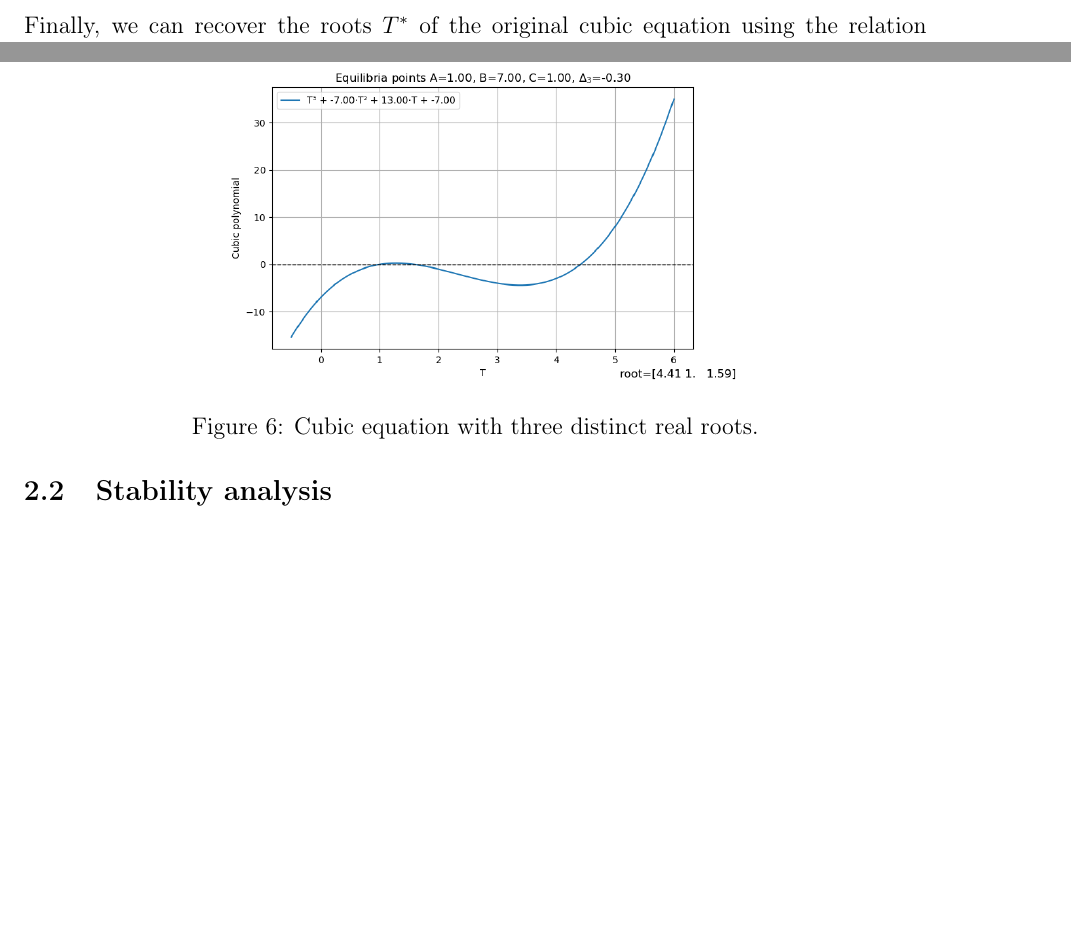
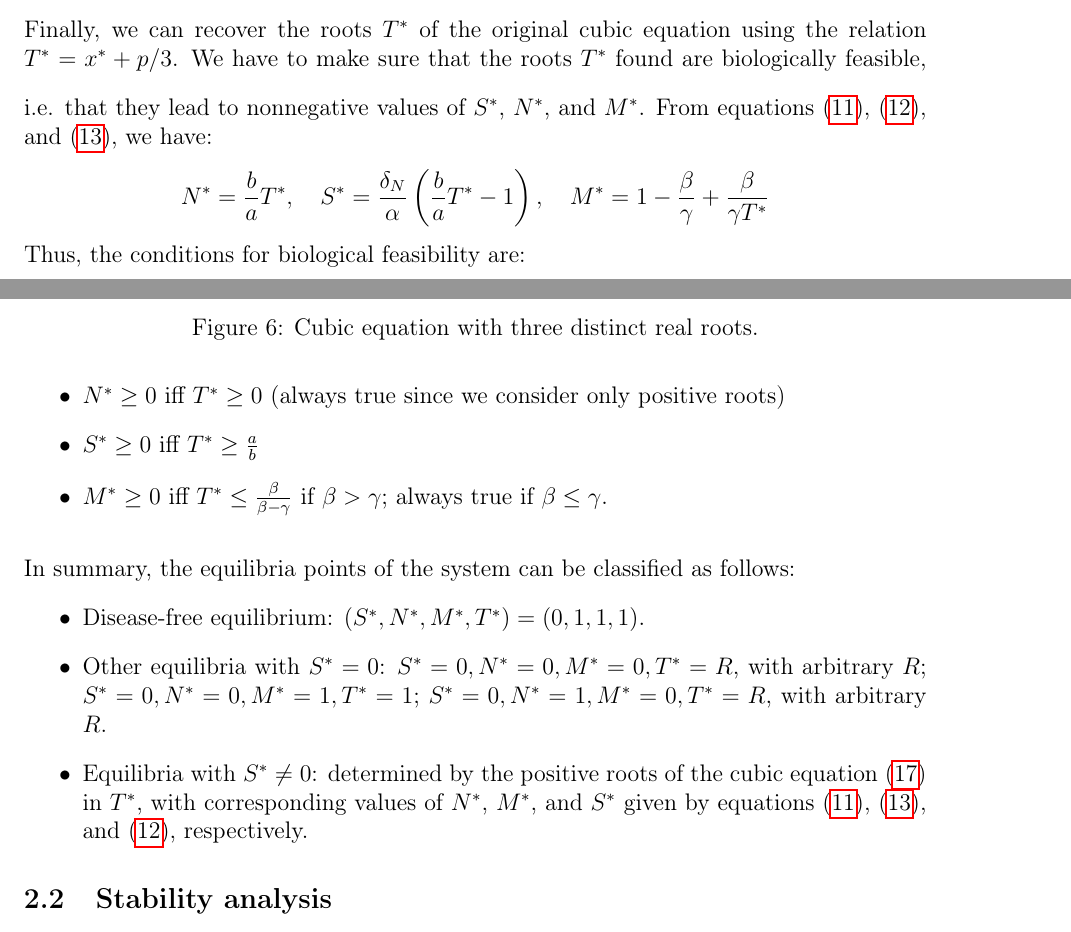
Before and after one commit to azerad/immunomath, a LaTeX document (arthritis_model_oliv.tex): two parts of pages 9 and 10 of 14 before the commit and two parts of pages 9 and 10 of 15 after it, joined at a grey line, cut so that both start at the same text, the shorter picture padded with empty space. Compiled offline with pdfLaTeX.

Commit message:
conditions on T* for M*>0 and S*>0

```diff
--- a/arthritis_model_oliv.tex
+++ b/arthritis_model_oliv.tex
@@ -397,6 +397,27 @@ In particular, when the equilibrium point with $S^* \neq 0$  when $S^* \ll 1$ is
 We should analyze this with the tool of catastrophe theory.
 \end{rem}
 \par\noindent Finally, we can recover the roots $T^*$ of the original cubic equation using the relation $T^* = x^* + p/3$.
+\bigskip
+We have to make sure that the roots $T^*$ found are biologically feasible, i.e. that they lead to nonnegative values of $S^*$, $N^*$, and $M^*$.
+From equations \eqref{eq:N_in_terms_of_T}, \eqref{eq:S_in_terms_of_T}, and \eqref{eq:M_in_terms_of_T}, we have:
+\[N^* = \frac{b}{a} T^*, \quad S^* = \frac{\delta_N}{\alpha} \left(\frac{b}{a} T^* - 1\right), \quad M^* = 1 - \frac{\beta}{\gamma} + \frac{\beta}{\gamma T^*}
+\]
+Thus, the conditions for biological feasibility are:
+\begin{itemize}
+\item $N^* \geq 0$  iff $T^* \geq 0$ (always true since we consider only positive roots)
+\item $S^* \geq 0$  iff $T^* \geq \frac{a}{b}$
+\item $M^* \geq 0$  iff $T^* \leq \frac{\beta}{\beta - \gamma}$ if $\beta > \gamma$; always true if $\beta \leq \gamma$.
+\end{itemize}
+\bigskip
+\noindent In summary, the equilibria points of the system can be classified as follows:
+\begin{itemize}
+\item Disease-free equilibrium: $(S^*, N^*, M^*, T^*) = (0, 1, 1, 1)$.
+\item Other equilibria with $S^* = 0$:
+$S^* = 0, N^* = 0, M^* = 0, T^* = R$, with arbitrary $R$;
+ $S^* = 0, N^* = 0, M^* = 1, T^* = 1$;
+ $S^* = 0, N^* = 1, M^* = 0, T^* = R$, with arbitrary $R$.
+\item Equilibria with $S^* \neq 0$: determined by the positive roots of the cubic equation \eqref{eq:cubic_T} in $T^*$, with corresponding values of $N^*$, $M^*$, and $S^*$ given by equations \eqref{eq:N_in_terms_of_T}, \eqref{eq:M_in_terms_of_T}, and \eqref{eq:S_in_terms_of_T}, respectively.
+\end{itemize}
 \subsection{Stability analysis}
 \emph{Stability analysis} of the equilibria point $ (S^*, N^*, M^*, T^*)$ is done by linearizing the system around this point.
 The Jacobian matrix of the system is given by:
```
Also changed, not shown: arthritis_model_oliv.pdf, 1 other file.
